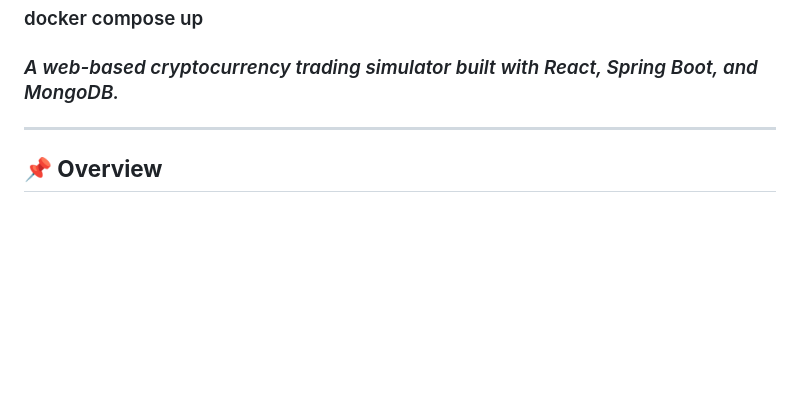
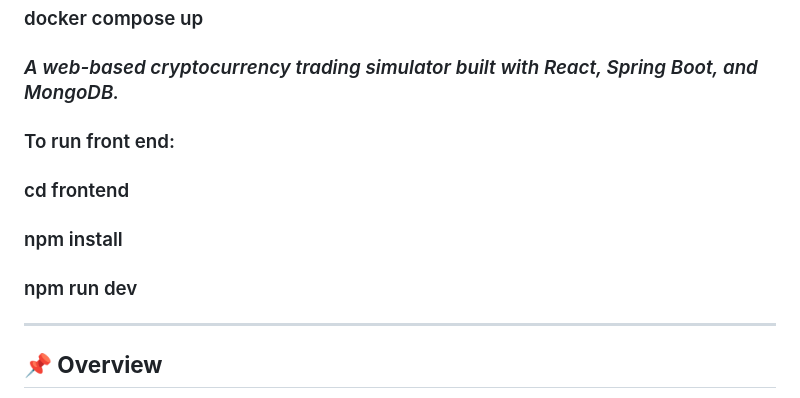
Before and after one commit to gorodinskiia/CoinLingo, a Markdown page: README.md, the part around the change. GitHub-like rendering; blank space fills up the shorter version.

Commit message:
Instruction for running front end up.

```diff
--- a/README.md
+++ b/README.md
@@ -10,6 +10,11 @@
 ### docker compose up
 
 ### _A web-based cryptocurrency trading simulator built with React, Spring Boot, and MongoDB._
+
+### To run front end:
+### cd frontend
+### npm install
+### npm run dev
 
 ---
 
```
